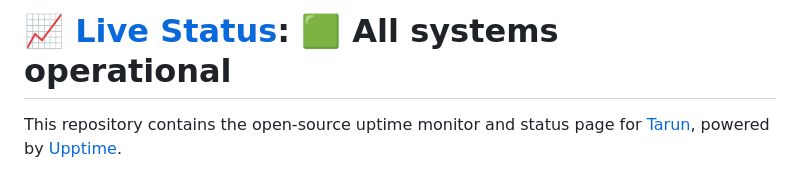
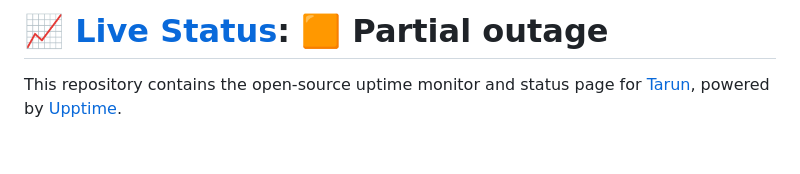
Before and after one commit to tarunprasadk/yotrackr-status, a Markdown page: README.md, the part around one of its changes. Drawn GitHub-style; blank space fills up the shorter version.

Commit message:
:pencil: Update summary in README [skip ci] [upptime]

```diff
--- a/README.md
+++ b/README.md
@@ -1,4 +1,4 @@
-# [📈 Live Status](https://tarunprasadk.github.io/yotrackr-status): <!--live status--> **🟩 All systems operational**
+# [📈 Live Status](https://tarunprasadk.github.io/yotrackr-status): <!--live status--> **🟧 Partial outage**
 
 This repository contains the open-source uptime monitor and status page for [Tarun](https://tarunprasadk.github.io/yotrackr-status), powered by [Upptime](https://github.com/upptime/upptime).
 
```
Also changed, not shown: other parts of README.md (+4 -3 lines).
